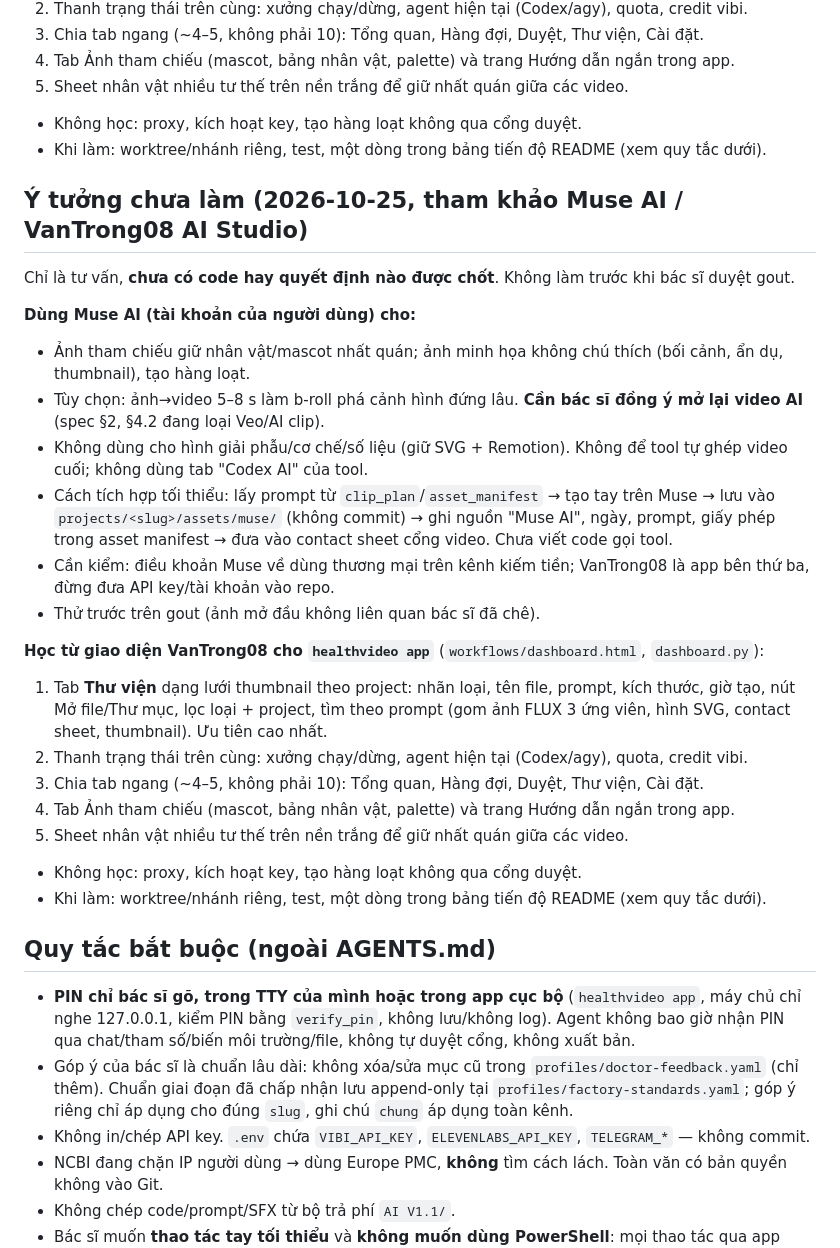
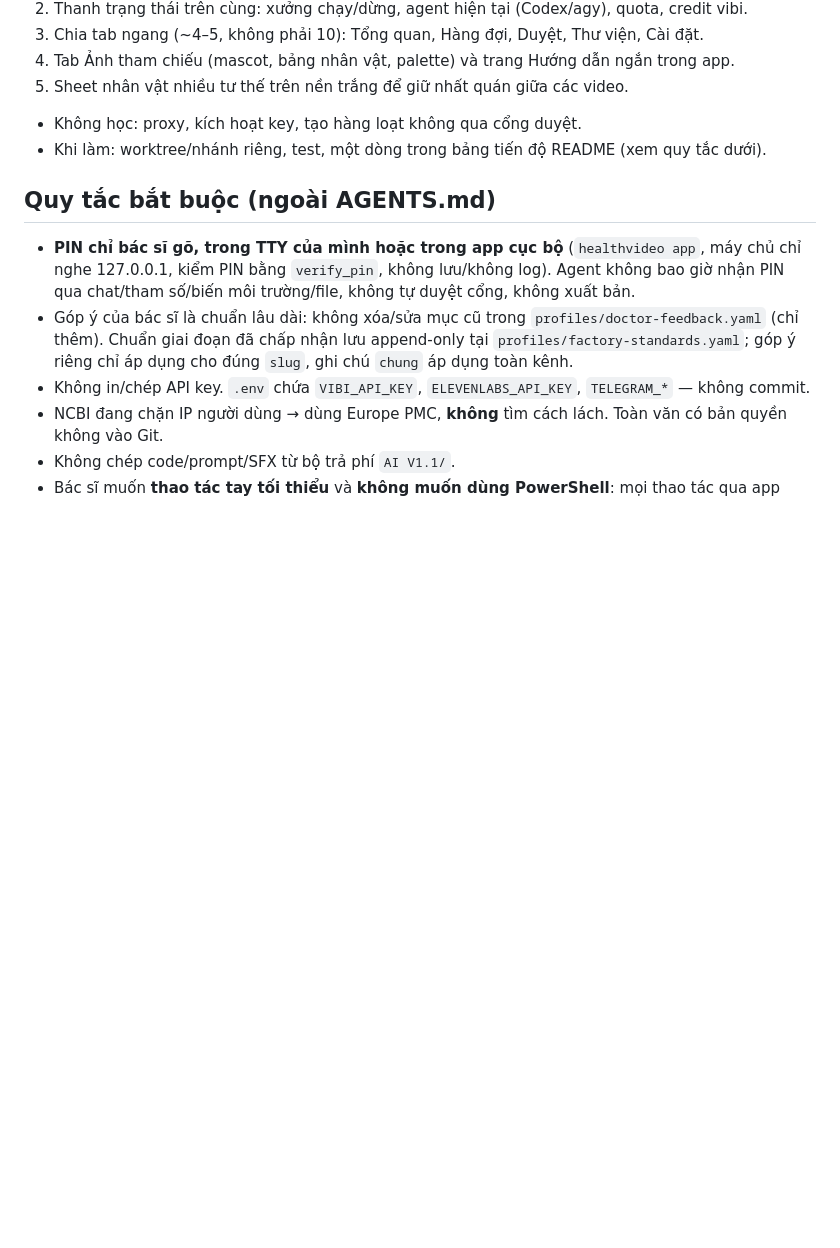
Before and after one commit to anhtu604/pyh, a Markdown page: docs/HANDOFF.md, the part around the change. Drawn GitHub-style; blank space fills up the shorter version.

Commit message:
docs: drop duplicated Muse section from handoff merge
Co-Authored-By: Claude <noreply@anthropic.com>

```diff
--- a/docs/HANDOFF.md
+++ b/docs/HANDOFF.md
@@ -57,26 +57,6 @@ Chỉ là tư vấn, **chưa có code hay quyết định nào được chốt**
 - Không học: proxy, kích hoạt key, tạo hàng loạt không qua cổng duyệt.
 - Khi làm: worktree/nhánh riêng, test, một dòng trong bảng tiến độ README (xem quy tắc dưới).
 
-## Ý tưởng chưa làm (2026-10-25, tham khảo Muse AI / VanTrong08 AI Studio)
-Chỉ là tư vấn, **chưa có code hay quyết định nào được chốt**. Không làm trước khi bác sĩ duyệt gout.
-
-**Dùng Muse AI (tài khoản của người dùng) cho:**
-- Ảnh tham chiếu giữ nhân vật/mascot nhất quán; ảnh minh họa không chú thích (bối cảnh, ẩn dụ, thumbnail), tạo hàng loạt.
-- Tùy chọn: ảnh→video 5–8 s làm b-roll phá cảnh hình đứng lâu. **Cần bác sĩ đồng ý mở lại video AI** (spec §2, §4.2 đang loại Veo/AI clip).
-- Không dùng cho hình giải phẫu/cơ chế/số liệu (giữ SVG + Remotion). Không để tool tự ghép video cuối; không dùng tab "Codex AI" của tool.
-- Cách tích hợp tối thiểu: lấy prompt từ `clip_plan`/`asset_manifest` → tạo tay trên Muse → lưu vào `projects/<slug>/assets/muse/` (không commit) → ghi nguồn "Muse AI", ngày, prompt, giấy phép trong asset manifest → đưa vào contact sheet cổng video. Chưa viết code gọi tool.
-- Cần kiểm: điều khoản Muse về dùng thương mại trên kênh kiếm tiền; VanTrong08 là app bên thứ ba, đừng đưa API key/tài khoản vào repo.
-- Thử trước trên gout (ảnh mở đầu không liên quan bác sĩ đã chê).
-
-**Học từ giao diện VanTrong08 cho `healthvideo app`** (`workflows/dashboard.html`, `dashboard.py`):
-1. Tab **Thư viện** dạng lưới thumbnail theo project: nhãn loại, tên file, prompt, kích thước, giờ tạo, nút Mở file/Thư mục, lọc loại + project, tìm theo prompt (gom ảnh FLUX 3 ứng viên, hình SVG, contact sheet, thumbnail). Ưu tiên cao nhất.
-2. Thanh trạng thái trên cùng: xưởng chạy/dừng, agent hiện tại (Codex/agy), quota, credit vibi.
-3. Chia tab ngang (~4–5, không phải 10): Tổng quan, Hàng đợi, Duyệt, Thư viện, Cài đặt.
-4. Tab Ảnh tham chiếu (mascot, bảng nhân vật, palette) và trang Hướng dẫn ngắn trong app.
-5. Sheet nhân vật nhiều tư thế trên nền trắng để giữ nhất quán giữa các video.
-- Không học: proxy, kích hoạt key, tạo hàng loạt không qua cổng duyệt.
-- Khi làm: worktree/nhánh riêng, test, một dòng trong bảng tiến độ README (xem quy tắc dưới).
-
 ## Quy tắc bắt buộc (ngoài AGENTS.md)
 - **PIN chỉ bác sĩ gõ, trong TTY của mình hoặc trong app cục bộ** (`healthvideo app`, máy chủ chỉ nghe 127.0.0.1, kiểm PIN bằng `verify_pin`, không lưu/không log). Agent không bao giờ nhận PIN qua chat/tham số/biến môi trường/file, không tự duyệt cổng, không xuất bản.
 - Góp ý của bác sĩ là chuẩn lâu dài: không xóa/sửa mục cũ trong `profiles/doctor-feedback.yaml` (chỉ thêm). Chuẩn giai đoạn đã chấp nhận lưu append-only tại `profiles/factory-standards.yaml`; góp ý riêng chỉ áp dụng cho đúng `slug`, ghi chú `chung` áp dụng toàn kênh.
```
